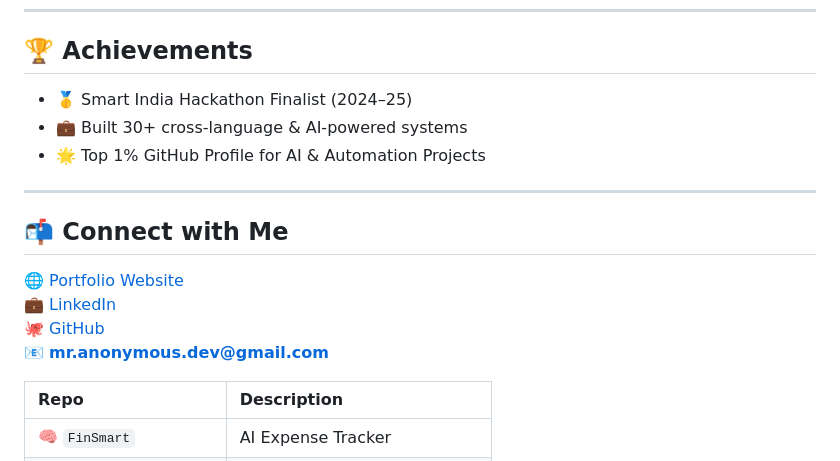
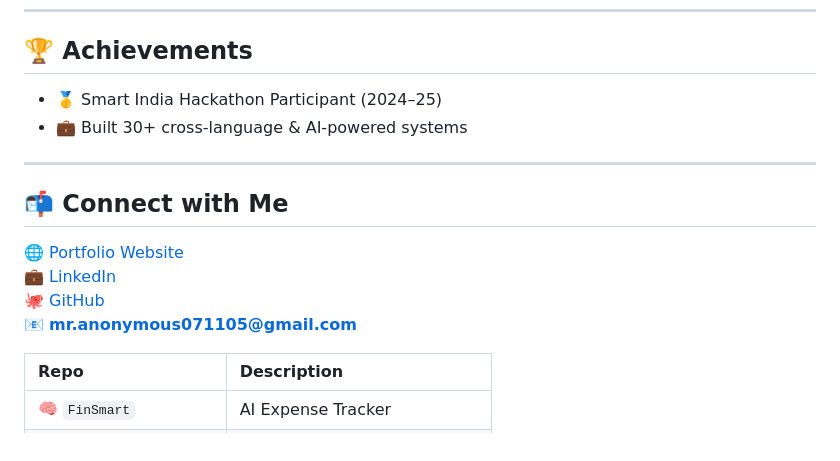
Before and after one commit to Mr-Anonymous-Guy/Mr-Anonymous-Guy, a Markdown page: README.md, the part around the change printed below. Rendered like a GitHub page.

```diff
--- a/README.md
+++ b/README.md
@@ -56,9 +56,9 @@ I love working across **C, C++, Java, JavaScript, Python**, and integrating **AI
 
 ## 🏆 Achievements
 
-- 🥇 Smart India Hackathon Finalist (2024–25)
+- 🥇 Smart India Hackathon Participant (2024–25)
 - 💼 Built 30+ cross-language & AI-powered systems
-- 🌟 Top 1% GitHub Profile for AI & Automation Projects
+
 
 ---
 
@@ -69,5 +69,5 @@ I love working across **C, C++, Java, JavaScript, Python**, and integrating **AI
 🐙 [GitHub](https://github.com/mr-anonymous-Guy)
-📧 **mr.anonymous.dev@gmail.com**
+📧 **mr.anonymous071105@gmail.com**
 
 
 | Repo                    | Description               |
```
Also changed, not shown: other parts of README.md (+1 -1 lines).
